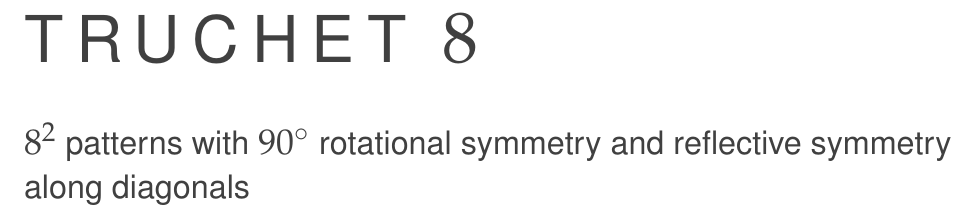
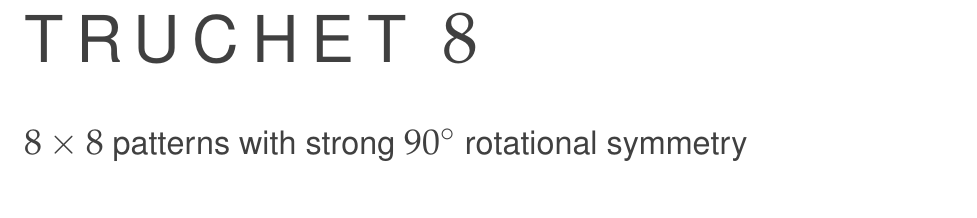
Before and after one commit to dmackinnon1/Truchet_8, a LaTeX book (book.tex): part of page 1 of 5, cut so that both start at the same text. Compiled offline with pdfLaTeX.

Commit message:
Updates from Overleaf

```diff
--- a/book.tex
+++ b/book.tex
@@ -3,7 +3,7 @@
 
 % Book metadata
 \title{Truchet $8$}
-\subtitle{$8^2$ patterns with $90^{\circ}$ rotational symmetry and reflective symmetry along diagonals}
+\subtitle{$8\times 8$ patterns with strong $90^{\circ}$ rotational symmetry}
 \author[]{}
 \publisher{}
 
```
